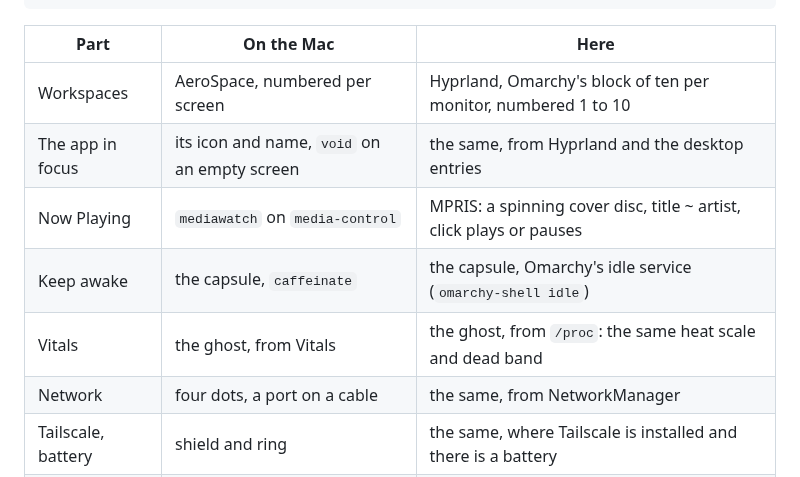
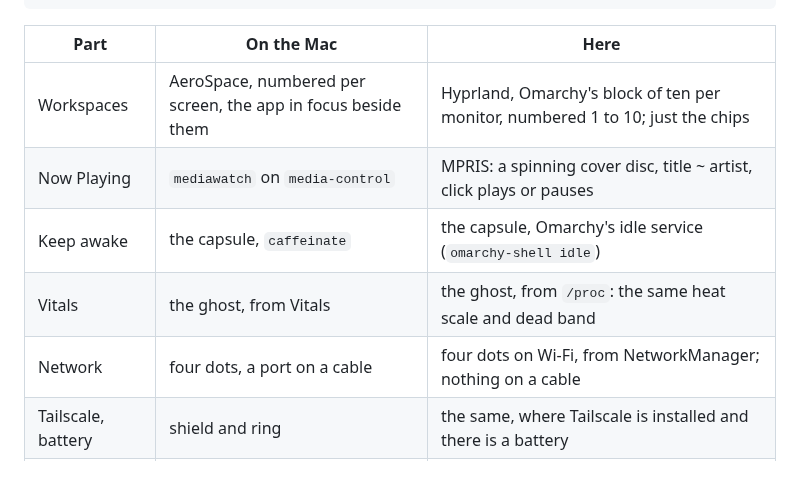
Before and after one commit to mostlygino/Kuro, a Markdown page: linux/omarchy/README.md, the part around the change. GitHub-like rendering.

```diff
--- a/linux/omarchy/README.md
+++ b/linux/omarchy/README.md
@@ -14,12 +14,11 @@ git clone https://github.com/mostlygino/Kuro.git ~/src/Kuro
 
 | Part | On the Mac | Here |
 |---|---|---|
-| Workspaces | AeroSpace, numbered per screen | Hyprland, Omarchy's block of ten per monitor, numbered 1 to 10 |
-| The app in focus | its icon and name, `void` on an empty screen | the same, from Hyprland and the desktop entries |
+| Workspaces | AeroSpace, numbered per screen, the app in focus beside them | Hyprland, Omarchy's block of ten per monitor, numbered 1 to 10; just the chips |
 | Now Playing | `mediawatch` on `media-control` | MPRIS: a spinning cover disc, title ~ artist, click plays or pauses |
 | Keep awake | the capsule, `caffeinate` | the capsule, Omarchy's idle service (`omarchy-shell idle`) |
 | Vitals | the ghost, from Vitals | the ghost, from `/proc`: the same heat scale and dead band |
-| Network | four dots, a port on a cable | the same, from NetworkManager |
+| Network | four dots, a port on a cable | four dots on Wi-Fi, from NetworkManager; nothing on a cable |
 | Tailscale, battery | shield and ring | the same, where Tailscale is installed and there is a battery |
 | Clock | 12-hour, a card with the month | the same card, ISO weeks down the side |
 
```
Also changed, not shown: README.md (+1 -1 lines), docs/omarchy-bar.png, 4 other files.
